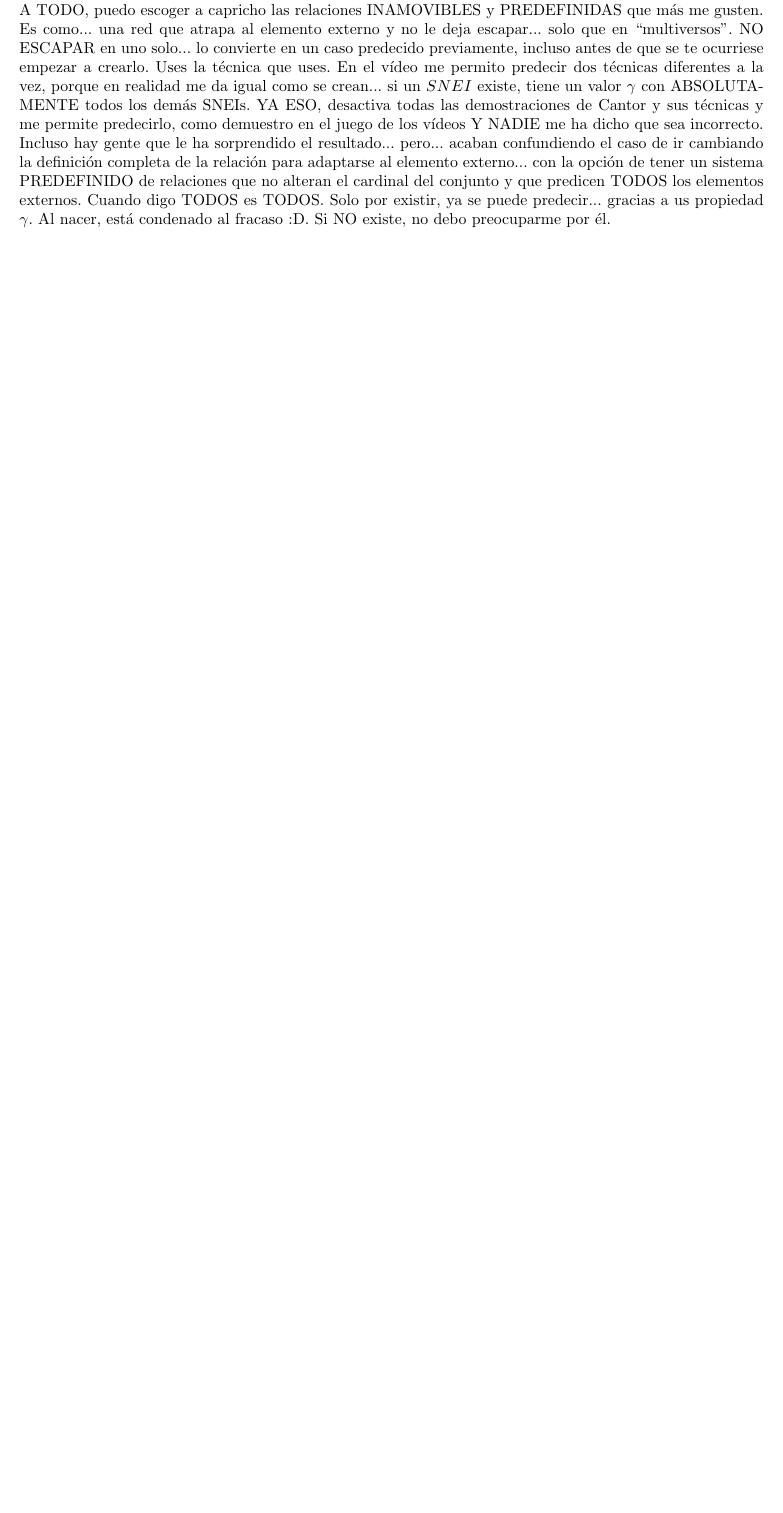
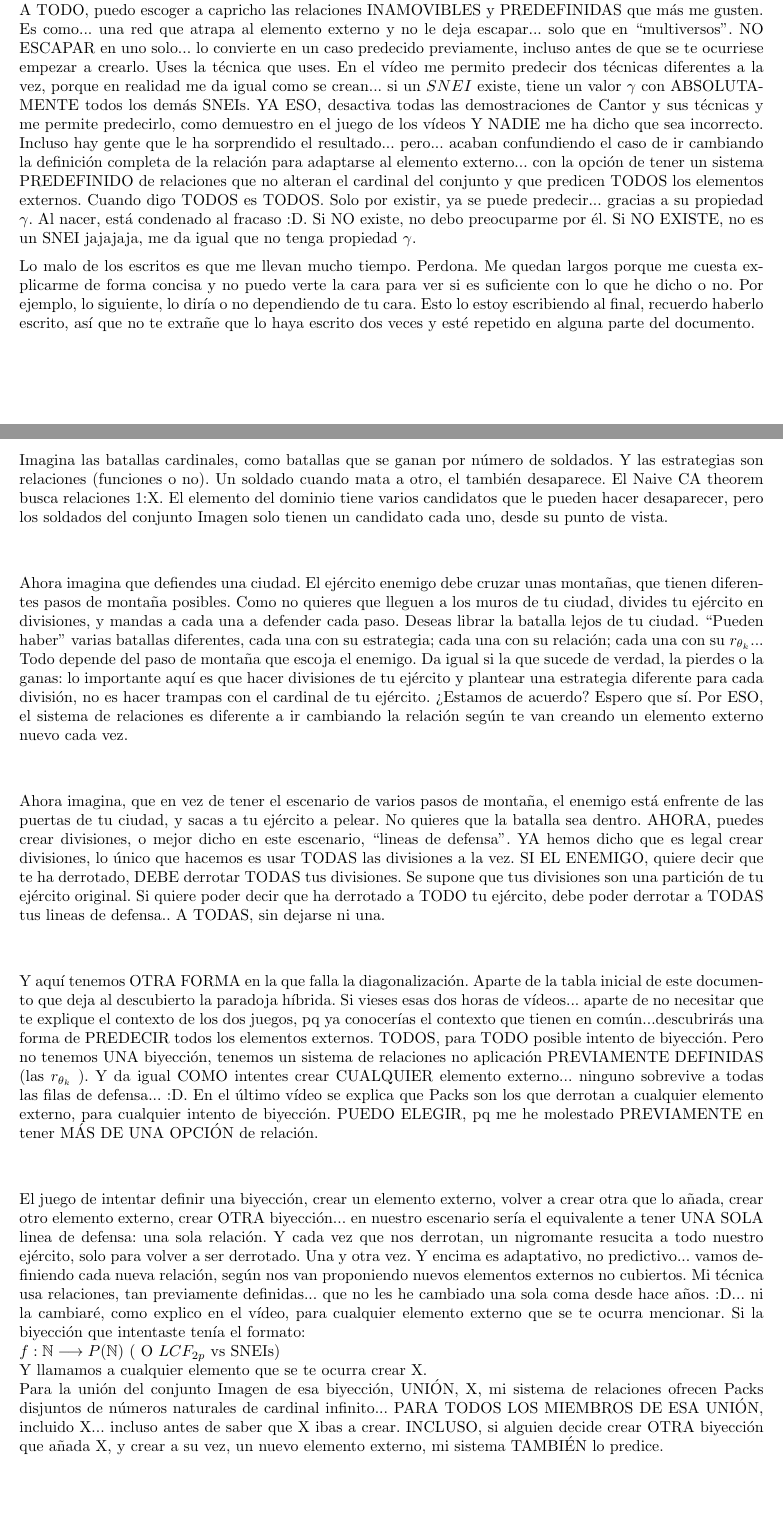
Before and after one commit to CLJAs/CARTAS, a LaTeX document (Kurt_BIZARRE/2023_04_16_First_contact/FAST_DI_TPI.tex, which reads Kurt_BIZARRE/2023_04_16_First_contact/CAP_I_Analogia_ESP.tex): part of page 16 of 37 before the commit and two parts of pages 16 and 17 of 39 after it, the two joined at a grey line, cut so that both start at the same text, the shorter picture padded with empty space. Compiled offline with pdfLaTeX.

Commit message:
Español acabado!!
Pues eso, español  acabado

Falta la traducción al ingles
Copias enviadas a varias personas

```diff
--- a/Kurt_BIZARRE/2023_04_16_First_contact/CAP_I_Analogia_ESP.tex
+++ b/Kurt_BIZARRE/2023_04_16_First_contact/CAP_I_Analogia_ESP.tex
@@ -82,6 +82,37 @@
 	1) Simplemente que en los vídeos cuando dice ``universo'', a veces quiere decir $r_{\theta_{k}}$. Sobre todo en las tablas de la flja\_abstracta y cuando dice ``resuelve''.\\\\
 	2) Para comprender uno de los puntos de desescalado de $\aleph_{1}$ a $\aleph_{0}$ hay que mirar en el documento de la TPI QUÉ son las Familias de parejas de D-pares (que se crean clasificándolos por su valor $\gamma$).\\\\
-	3) Pensar que las relaciones en paralelo PREDEFINIDAS son lo mismo que intentar una biyección, montar un elemento externo y luego crear otra relación que añada ese nuevo elemento externo.. y así sucesivamente, es de una vagancia intelectual brutal. No sólo están PREDEFINIDAS, hace años... sino que al tener cada una un pedacito de $LCF_{2p}$ diferente y disjuntos con los demás pedacitos... es el buscador QUIEN DEBE ahora encontrar un elemento externo a TODAS las relaciones, no solo a algunas relaciones. Y AHORA SI, se entiende el juego del vídeo, pues NO EXISTE un elemento externo que no esté cubierto por el sistema de relaciones $r_{\theta_{k}}$. Sería una vergüenza, QUE SUCEDE, no poder encontrar un elemento externo que no pueda escapar de un sistema de subconjuntos con cardinal $\aleph_{0}$ X $\aleph_{0}$. Y al ser paralelas, existir todas al mismo tiempo, y tener conjuntos Imagen disjuntos, podemos disponer de ellas como queramos ``en paralelo''. De ahí lo de poder asignar varios Packs. También los podemos seleccionar porque el elemento externo debe serlo A TODO el sistema... ya que es una mera partición de un conjunto con cardinal $\aleph_{0}$. Como debe ser EXTERNO A TODO, puedo escoger a capricho las relaciones INAMOVIBLES y PREDEFINIDAS que más me gusten. Es como... una red que atrapa al elemento externo y no le deja escapar... solo que en ``multiversos''. NO ESCAPAR en uno solo... lo convierte en un caso predecido previamente, incluso antes de que se te ocurriese empezar a crearlo. Uses la técnica que uses. En el vídeo me permito predecir dos técnicas diferentes a la vez, porque en realidad me da igual como se crean... si un $SNEI$ existe, tiene un valor $\gamma$ con ABSOLUTAMENTE todos los demás SNEIs. YA ESO, desactiva todas las demostraciones de Cantor y sus técnicas y me permite predecirlo, como demuestro en el juego de los vídeos Y NADIE me ha dicho que sea incorrecto. Incluso hay gente que le ha sorprendido el resultado... pero... acaban confundiendo el caso de ir cambiando la definición completa de la relación para adaptarse al elemento externo... con la opción de tener un sistema PREDEFINIDO de relaciones que no alteran el cardinal del conjunto y que predicen TODOS los elementos externos. Cuando digo TODOS es TODOS. Solo por existir, ya se puede predecir... gracias a us propiedad $\gamma$. Al nacer, está condenado al fracaso :D. Si NO existe, no debo preocuparme por él.
+	3) Pensar que las relaciones en paralelo PREDEFINIDAS son lo mismo que intentar una biyección, montar un elemento externo y luego crear otra relación que añada ese nuevo elemento externo.. y así sucesivamente, es de una vagancia intelectual brutal. No sólo están PREDEFINIDAS, hace años... sino que al tener cada una un pedacito de $LCF_{2p}$ diferente y disjuntos con los demás pedacitos... es el buscador QUIEN DEBE ahora encontrar un elemento externo a TODAS las relaciones, no solo a algunas relaciones. Y AHORA SI, se entiende el juego del vídeo, pues NO EXISTE un elemento externo que no esté cubierto por el sistema de relaciones $r_{\theta_{k}}$. Sería una vergüenza, QUE SUCEDE, no poder encontrar un elemento externo que no pueda escapar de un sistema de subconjuntos con cardinal $\aleph_{0}$ X $\aleph_{0}$. Y al ser paralelas, existir todas al mismo tiempo, y tener conjuntos Imagen disjuntos, podemos disponer de ellas como queramos ``en paralelo''. De ahí lo de poder asignar varios Packs. También los podemos seleccionar porque el elemento externo debe serlo A TODO el sistema... ya que es una mera partición de un conjunto con cardinal $\aleph_{0}$. Como debe ser EXTERNO A TODO, puedo escoger a capricho las relaciones INAMOVIBLES y PREDEFINIDAS que más me gusten. Es como... una red que atrapa al elemento externo y no le deja escapar... solo que en ``multiversos''. NO ESCAPAR en uno solo... lo convierte en un caso predecido previamente, incluso antes de que se te ocurriese empezar a crearlo. Uses la técnica que uses. En el vídeo me permito predecir dos técnicas diferentes a la vez, porque en realidad me da igual como se crean... si un $SNEI$ existe, tiene un valor $\gamma$ con ABSOLUTAMENTE todos los demás SNEIs. YA ESO, desactiva todas las demostraciones de Cantor y sus técnicas y me permite predecirlo, como demuestro en el juego de los vídeos Y NADIE me ha dicho que sea incorrecto. Incluso hay gente que le ha sorprendido el resultado... pero... acaban confundiendo el caso de ir cambiando la definición completa de la relación para adaptarse al elemento externo... con la opción de tener un sistema PREDEFINIDO de relaciones que no alteran el cardinal del conjunto y que predicen TODOS los elementos externos. Cuando digo TODOS es TODOS. Solo por existir, ya se puede predecir... gracias a su propiedad $\gamma$. Al nacer, está condenado al fracaso :D. Si NO existe, no debo preocuparme por él. Si NO EXISTE, no es un SNEI jajajaja, me da igual que no tenga propiedad $\gamma$.
+
+	\noindent
+	Lo malo de los escritos es que me llevan mucho tiempo. Perdona. Me quedan largos porque me cuesta explicarme de forma concisa y no puedo verte la cara para ver si es suficiente con lo que he dicho o no. Por ejemplo, lo siguiente, lo diría o no dependiendo de tu cara. Esto lo estoy escribiendo al final, recuerdo haberlo escrito, así que no te extrañe que lo haya escrito dos veces y esté repetido en alguna parte del documento.
+	\\\\
+
+	\noindent
+	Imagina las batallas cardinales, como batallas que se ganan por número de soldados. Y las estrategias son relaciones (funciones o no). Un soldado cuando mata a otro, el también desaparece. El Naive CA theorem busca relaciones 1:X. El elemento del dominio tiene varios candidatos que le pueden hacer desaparecer, pero los soldados del conjunto Imagen solo tienen un candidato cada uno, desde su punto de vista.
+	\\\\
+
+	\noindent
+	Ahora imagina que defiendes una ciudad. El ejército enemigo debe cruzar unas montañas, que tienen diferentes pasos de montaña posibles. Como no quieres que lleguen a los muros de tu ciudad, divides tu ejército en divisiones, y mandas a cada una a defender cada paso. Deseas librar la batalla lejos de tu ciudad. ``Pueden haber'' varias batallas diferentes, cada una con su estrategia; cada una con su relación; cada una con su $r_{\theta_{k}}$... Todo depende del paso de montaña que escoja el enemigo. Da igual si la que sucede de verdad, la pierdes o la ganas: lo importante aquí es que hacer divisiones de tu ejército y plantear una estrategia diferente para cada división, no es hacer trampas con el cardinal de tu ejército. ¿Estamos de acuerdo? Espero que sí. Por ESO, el sistema de relaciones es diferente a ir cambiando la relación según te van creando un elemento externo nuevo cada vez.
+	\\\\
+
+	\noindent
+	Ahora imagina, que en vez de tener el escenario de varios pasos de montaña, el enemigo está enfrente de las puertas de tu ciudad, y sacas a tu ejército a pelear. No quieres que la batalla sea dentro. AHORA, puedes crear divisiones, o mejor dicho en este escenario, ``lineas de defensa''. YA hemos dicho que es legal crear divisiones, lo único que hacemos es usar TODAS las divisiones a la vez. SI EL ENEMIGO, quiere decir que te ha derrotado, DEBE derrotar TODAS tus divisiones. Se supone que tus divisiones son una partición de tu ejército original. Si quiere poder decir que ha  derrotado a TODO tu ejército, debe poder derrotar a TODAS tus lineas de defensa.. A TODAS, sin dejarse ni una.
+	\\\\
+
+	\noindent
+	Y aquí tenemos OTRA FORMA en la que falla la diagonalización. Aparte de la tabla inicial de este documento que deja al descubierto la paradoja híbrida. Si vieses esas dos horas de vídeos... aparte de no necesitar que te explique el contexto de los dos juegos, pq ya conocerías el contexto que tienen en común...descubrirás una forma de PREDECIR todos los elementos externos. TODOS, para TODO posible intento de biyección. Pero no tenemos UNA biyección, tenemos un sistema de relaciones no aplicación PREVIAMENTE DEFINIDAS (las $r_{\theta_{k} }$ ). Y da igual COMO intentes crear CUALQUIER elemento externo... ninguno sobrevive a todas las filas de defensa... :D. En el último vídeo se explica que Packs son los que derrotan a cualquier elemento externo, para cualquier intento de biyección. PUEDO ELEGIR, pq me he molestado PREVIAMENTE en tener MÁS DE UNA OPCIÓN de relación.
+	\\\\
+
+	\noindent
+	El juego de intentar definir una biyección, crear un elemento externo, volver a crear otra que lo añada, crear otro elemento externo, crear OTRA biyección... en nuestro escenario sería el equivalente a tener UNA SOLA linea de defensa: una sola relación. Y cada vez que nos derrotan, un nigromante resucita a todo nuestro ejército, solo para volver a ser derrotado. Una y otra vez. Y encima es adaptativo, no predictivo... vamos definiendo cada nueva relación, según nos van proponiendo nuevos elementos externos no cubiertos. Mi técnica usa relaciones, tan previamente definidas... que no les he cambiado una sola coma desde hace años. :D... ni la cambiaré, como explico en el vídeo, para cualquier elemento externo que se te ocurra mencionar. Si la biyección que intentaste tenía el formato:\\
+	$ f: \mathbb{N} \longrightarrow P(\mathbb{N})$   ( O $LCF_{2p}$ vs SNEIs) \\
+	Y llamamos a cualquier elemento que se te ocurra crear X.\\
+	Para la unión del conjunto Imagen de esa biyección, UNIÓN, X, mi sistema de relaciones ofrecen Packs disjuntos de números naturales de cardinal infinito... PARA TODOS LOS MIEMBROS DE ESA UNIÓN, incluido X... incluso antes de saber que X ibas a crear. INCLUSO, si alguien decide crear OTRA biyección que añada X, y crear a su vez, un nuevo elemento externo, mi sistema TAMBIÉN lo predice.
+	\\\\
+
+	\noindent
+	RESUMEN: los elementos externos son PREDECIBLES solo con $\aleph_{0}$ elementos. Solo hay que saber jugar nuestras cartas MEJOR que como se les ha ocurrido a otra gente antes. RECUERDA... usar relaciones no aplicación va en contra de la definición de cardinalidad... pero ESPERO que estuvieses de acuerdo con las propiedades de las batallas cardinales y sobre la legalidad de crear divisiones y tener más de una opción de batalla. PARA COMPRENDER POR QUÉ se pueden asignar Packs disjuntos, sin conocer X previamente, necesitas ver las dos horas de vídeo. De todas formas... entra dentro de las 4 horas de exposición de los dos juegos. No explicar la predicción... sino las condiciones que lo permiten. Pq permiten también crear los dos juegos.
+	\\\\
 
 	\subsection{Punto 3}
 
```
Also changed, not shown: Kurt_BIZARRE/2023_04_16_First_contact/FAST_DI_TPI.pdf, Kurt_BIZARRE/2023_04_16_First_contact/CAP_I_Analogia_ESP.tex (2 more changed lines), 4 other files.
